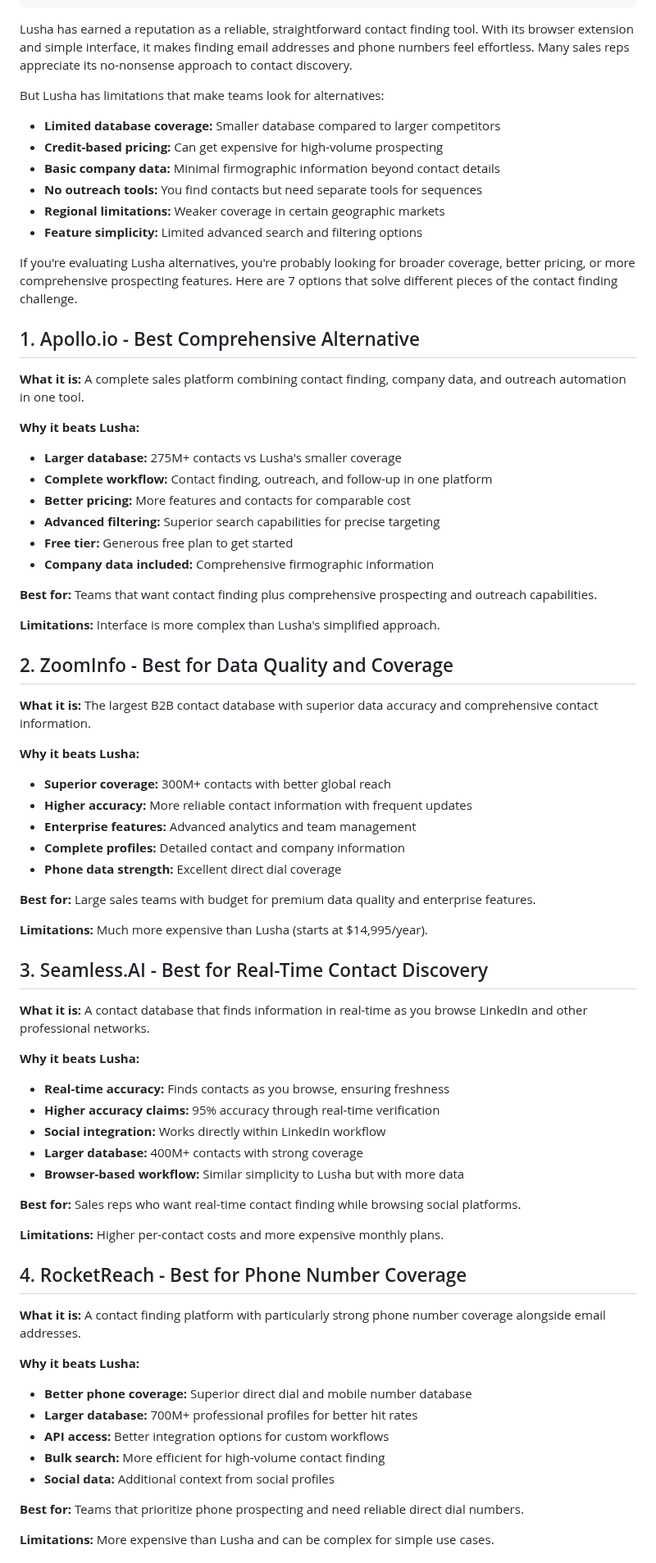
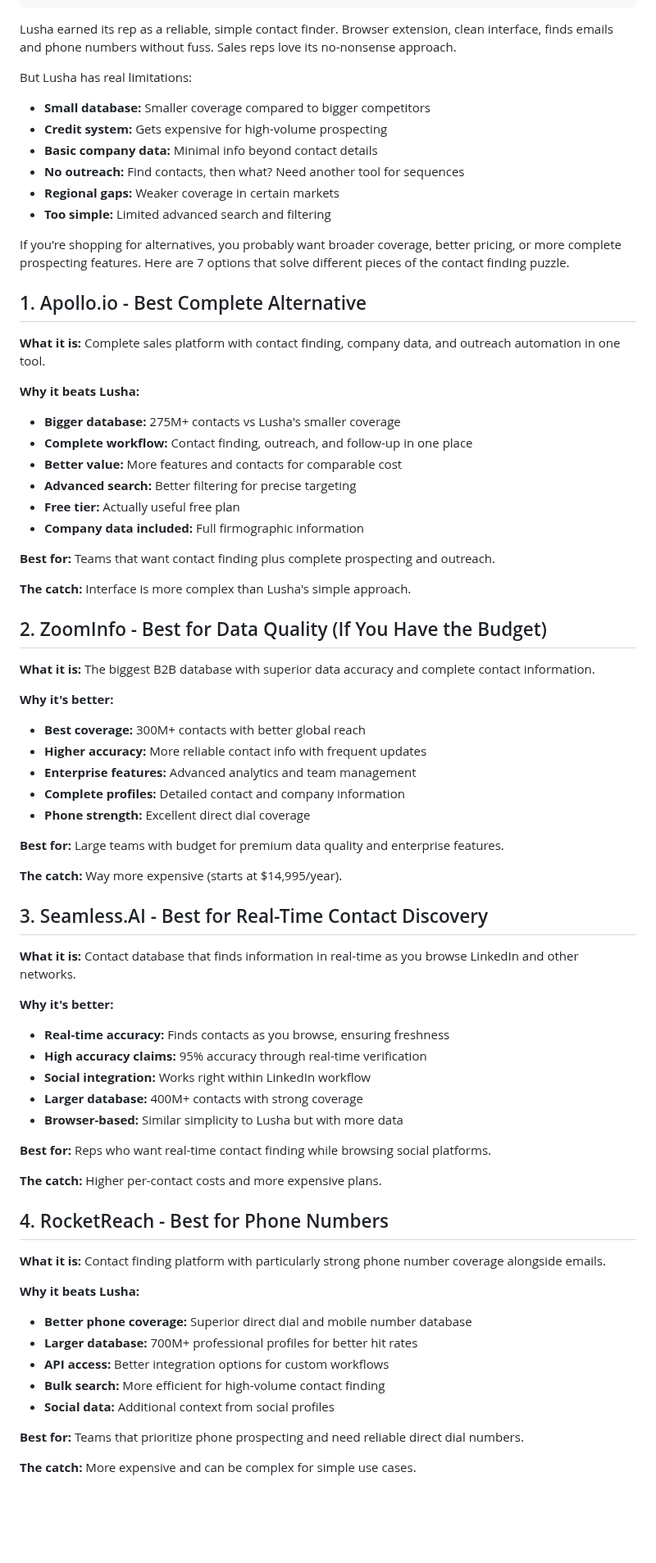
Before and after one commit to FundedList/fundedlist-landing, a Markdown page: blog/posts/lusha-alternatives.md, the part around one of its changes. Shown at 82% size. GitHub-like rendering; blank space fills up the shorter version.

Commit message:
Humanize: Lusha Alternatives post

```diff
--- a/blog/posts/lusha-alternatives.md
+++ b/blog/posts/lusha-alternatives.md
@@ -10,68 +10,68 @@ tags:
 draft: true
 ---
 
-Lusha has earned a reputation as a reliable, straightforward contact finding tool. With its browser extension and simple interface, it makes finding email addresses and phone numbers feel effortless. Many sales reps appreciate its no-nonsense approach to contact discovery.
+Lusha earned its rep as a reliable, simple contact finder. Browser extension, clean interface, finds emails and phone numbers without fuss. Sales reps love its no-nonsense approach.
 
-But Lusha has limitations that make teams look for alternatives:
+But Lusha has real limitations:
 
-- **Limited database coverage:** Smaller database compared to larger competitors
-- **Credit-based pricing:** Can get expensive for high-volume prospecting
-- **Basic company data:** Minimal firmographic information beyond contact details
-- **No outreach tools:** You find contacts but need separate tools for sequences
-- **Regional limitations:** Weaker coverage in certain geographic markets
-- **Feature simplicity:** Limited advanced search and filtering options
+- **Small database:** Smaller coverage compared to bigger competitors
+- **Credit system:** Gets expensive for high-volume prospecting
+- **Basic company data:** Minimal info beyond contact details
+- **No outreach:** Find contacts, then what? Need another tool for sequences
+- **Regional gaps:** Weaker coverage in certain markets
+- **Too simple:** Limited advanced search and filtering
 
-If you're evaluating Lusha alternatives, you're probably looking for broader coverage, better pricing, or more comprehensive prospecting features. Here are 7 options that solve different pieces of the contact finding challenge.
+If you're shopping for alternatives, you probably want broader coverage, better pricing, or more complete prospecting features. Here are 7 options that solve different pieces of the contact finding puzzle.
 
-## 1. Apollo.io - Best Comprehensive Alternative
+## 1. Apollo.io - Best Complete Alternative
 
-**What it is:** A complete sales platform combining contact finding, company data, and outreach automation in one tool.
+**What it is:** Complete sales platform with contact finding, company data, and outreach automation in one tool.
 
 **Why it beats Lusha:**
-- **Larger database:** 275M+ contacts vs Lusha's smaller coverage
-- **Complete workflow:** Contact finding, outreach, and follow-up in one platform
-- **Better pricing:** More features and contacts for comparable cost
-- **Advanced filtering:** Superior search capabilities for precise targeting
-- **Free tier:** Generous free plan to get started
-- **Company data included:** Comprehensive firmographic information
+- **Bigger database:** 275M+ contacts vs Lusha's smaller coverage
+- **Complete workflow:** Contact finding, outreach, and follow-up in one place
+- **Better value:** More features and contacts for comparable cost
+- **Advanced search:** Better filtering for precise targeting
+- **Free tier:** Actually useful free plan
+- **Company data included:** Full firmographic information
 
-**Best for:** Teams that want contact finding plus comprehensive prospecting and outreach capabilities.
+**Best for:** Teams that want contact finding plus complete prospecting and outreach.
 
-**Limitations:** Interface is more complex than Lusha's simplified approach.
+**The catch:** Interface is more complex than Lusha's simple approach.
 
-## 2. ZoomInfo - Best for Data Quality and Coverage
+## 2. ZoomInfo - Best for Data Quality (If You Have the Budget)
 
-**What it is:** The largest B2B contact database with superior data accuracy and comprehensive contact information.
+**What it is:** The biggest B2B database with superior data accuracy and complete contact information.
 
-**Why it beats Lusha:**
-- **Superior coverage:** 300M+ contacts with better global reach
-- **Higher accuracy:** More reliable contact information with frequent updates
+**Why it's better:**
+- **Best coverage:** 300M+ contacts with better global reach
+- **Higher accuracy:** More reliable contact info with frequent updates
 - **Enterprise features:** Advanced analytics and team management
 - **Complete profiles:** Detailed contact and company information
-- **Phone data strength:** Excellent direct dial coverage
+- **Phone strength:** Excellent direct dial coverage
 
-**Best for:** Large sales teams with budget for premium data quality and enterprise features.
+**Best for:** Large teams with budget for premium data quality and enterprise features.
 
-**Limitations:** Much more expensive than Lusha (starts at $14,995/year).
+**The catch:** Way more expensive (starts at $14,995/year).
 
 ## 3. Seamless.AI - Best for Real-Time Contact Discovery
 
-**What it is:** A contact database that finds information in real-time as you browse LinkedIn and other professional networks.
+**What it is:** Contact database that finds information in real-time as you browse LinkedIn and other networks.
 
-**Why it beats Lusha:**
+**Why it's better:**
 - **Real-time accuracy:** Finds contacts as you browse, ensuring freshness
-- **Higher accuracy claims:** 95% accuracy through real-time verification
-- **Social integration:** Works directly within LinkedIn workflow
+- **High accuracy claims:** 95% accuracy through real-time verification
+- **Social integration:** Works right within LinkedIn workflow
 - **Larger database:** 400M+ contacts with strong coverage
-- **Browser-based workflow:** Similar simplicity to Lusha but with more data
+- **Browser-based:** Similar simplicity to Lusha but with more data
 
-**Best for:** Sales reps who want real-time contact finding while browsing social platforms.
+**Best for:** Reps who want real-time contact finding while browsing social platforms.
 
-**Limitations:** Higher per-contact costs and more expensive monthly plans.
+**The catch:** Higher per-contact costs and more expensive plans.
 
-## 4. RocketReach - Best for Phone Number Coverage
+## 4. RocketReach - Best for Phone Numbers
 
-**What it is:** A contact finding platform with particularly strong phone number coverage alongside email addresses.
+**What it is:** Contact finding platform with particularly strong phone number coverage alongside emails.
 
 **Why it beats Lusha:**
 - **Better phone coverage:** Superior direct dial and mobile number database
@@ -82,5 +82,5 @@ If you're evaluating Lusha alternatives, you're probably looking for broader cov
 
 **Best for:** Teams that prioritize phone prospecting and need reliable direct dial numbers.
 
-**Limitations:** More expensive than Lusha and can be complex for simple use cases.
+**The catch:** More expensive and can be complex for simple use cases.
 
```
Also changed, not shown: other parts of blog/posts/lusha-alternatives.md (+42 -36 lines).
